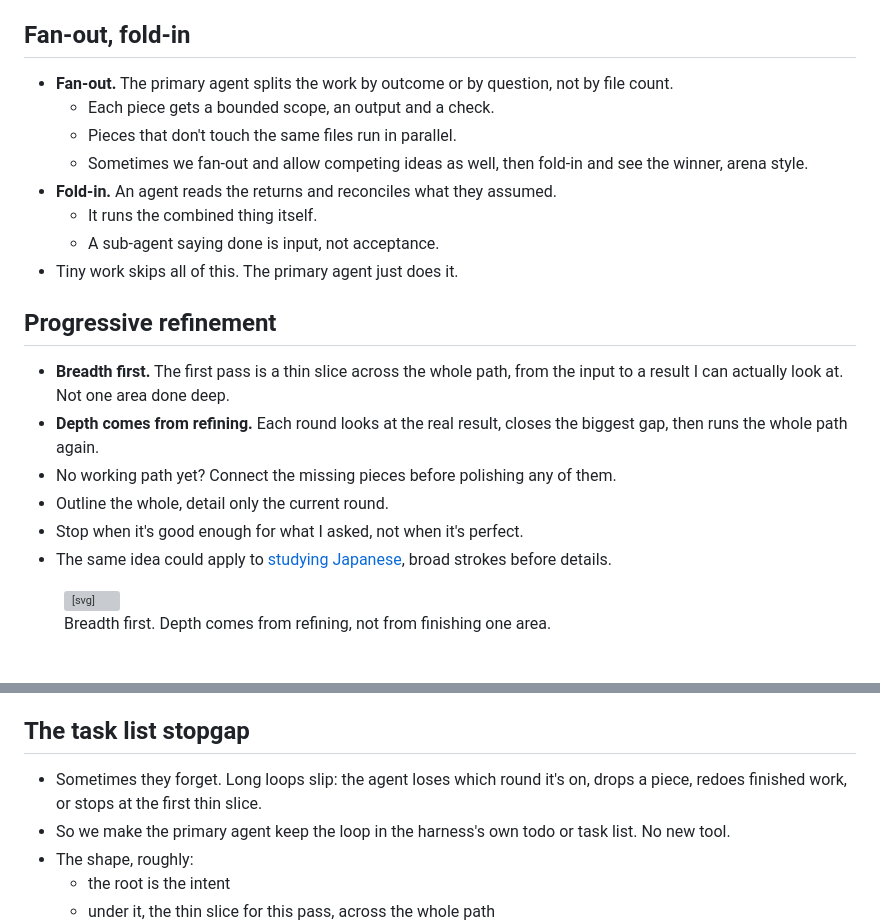
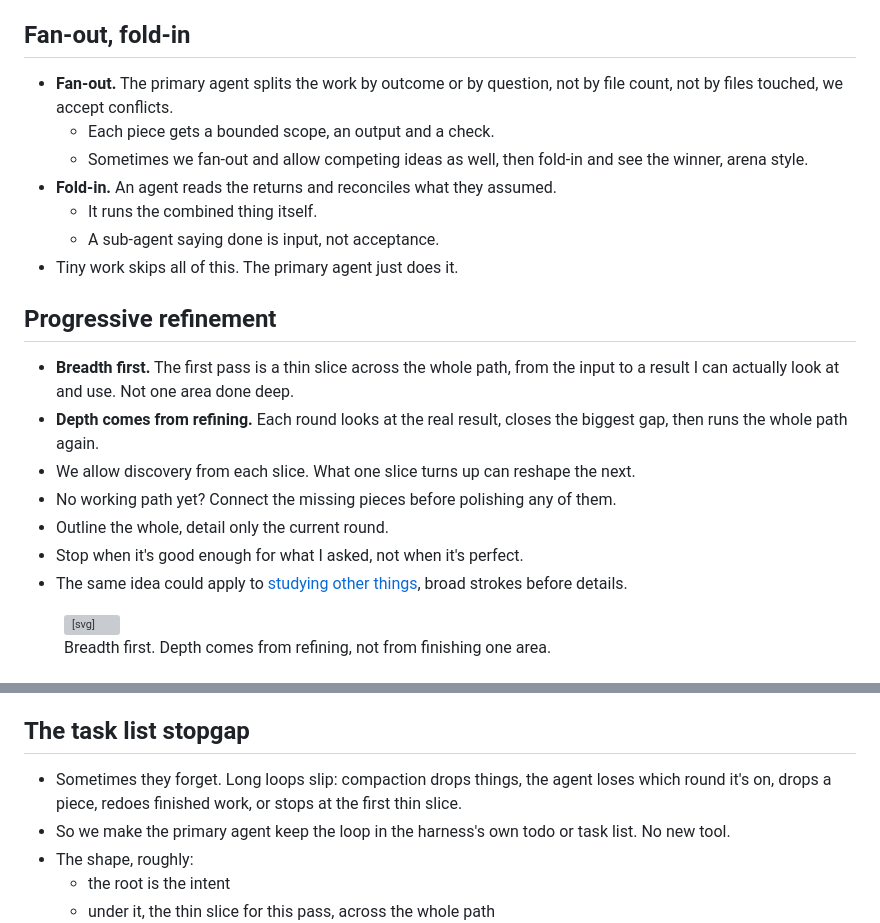
Before and after one commit to odjhey/blog, a Markdown page: content/blog/fan-out-fold-in-refine.md, 2 parts joined by grey strips. Rendered like a GitHub page; grey boxes are pictures that could not be loaded.

Commit message:
Fan-Out, Fold-In, Refine: author edits; discovery from each slice

```diff
--- a/content/blog/fan-out-fold-in-refine.md
+++ b/content/blog/fan-out-fold-in-refine.md
@@ -15,9 +15,8 @@ This is the loop our primary agent runs inside [our agent setup](/blog/our-agent
 
 ## Fan-out, fold-in
 
-- **Fan-out.** The primary agent splits the work by outcome or by question, not by file count.
+- **Fan-out.** The primary agent splits the work by outcome or by question, not by file count, not by files touched, we accept conflicts.
   - Each piece gets a bounded scope, an output and a check.
-  - Pieces that don't touch the same files run in parallel.
   - Sometimes we fan-out and allow competing ideas as well, then fold-in and see the winner, arena style.
 - **Fold-in.** An agent reads the returns and reconciles what they assumed.
   - It runs the combined thing itself.
@@ -26,12 +25,13 @@ This is the loop our primary agent runs inside [our agent setup](/blog/our-agent
 
 ## Progressive refinement
 
-- **Breadth first.** The first pass is a thin slice across the whole path, from the input to a result I can actually look at. Not one area done deep.
+- **Breadth first.** The first pass is a thin slice across the whole path, from the input to a result I can actually look at and use. Not one area done deep.
 - **Depth comes from refining.** Each round looks at the real result, closes the biggest gap, then runs the whole path again.
+- We allow discovery from each slice. What one slice turns up can reshape the next.
 - No working path yet? Connect the missing pieces before polishing any of them.
 - Outline the whole, detail only the current round.
 - Stop when it's good enough for what I asked, not when it's perfect.
-- The same idea could apply to [studying Japanese](/blog/learning-japanese-the-strategy/), broad strokes before details.
+- The same idea could apply to [studying other things](/blog/learning-japanese-the-strategy/), broad strokes before details.
 
 <figure class="diagram">
 <svg viewBox="0 0 360 150" role="img" aria-label="A grid of four parts from input to result, three rounds deep. The first round is a thin slice across all four parts; the later rounds go deeper across the same parts.">
@@ -105,7 +105,7 @@ Put together, the primary agent runs the same loop every time.
 
 ## The task list stopgap
 
-- Sometimes they forget. Long loops slip: the agent loses which round it's on, drops a piece, redoes finished work, or stops at the first thin slice.
+- Sometimes they forget. Long loops slip: compaction drops things, the agent loses which round it's on, drops a piece, redoes finished work, or stops at the first thin slice.
 - So we make the primary agent keep the loop in the harness's own todo or task list. No new tool.
 - The shape, roughly:
   - the root is the intent
```
Also changed, not shown: content/blog/our-agent-setup.md (+6 -6 lines).
